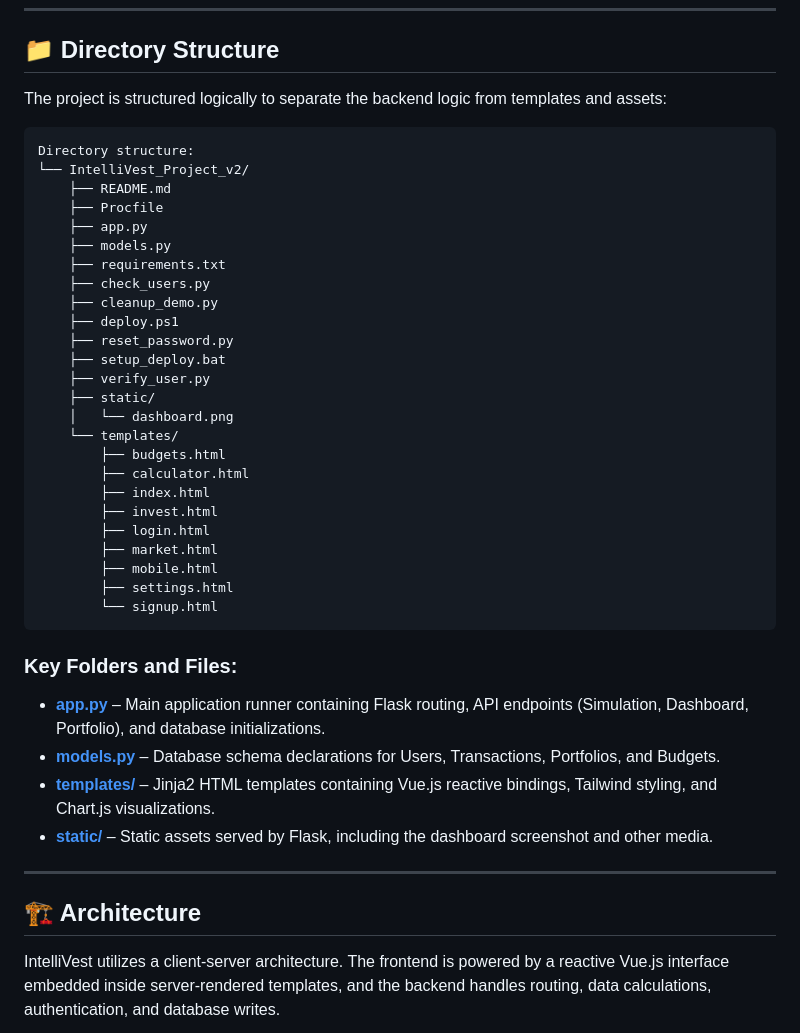
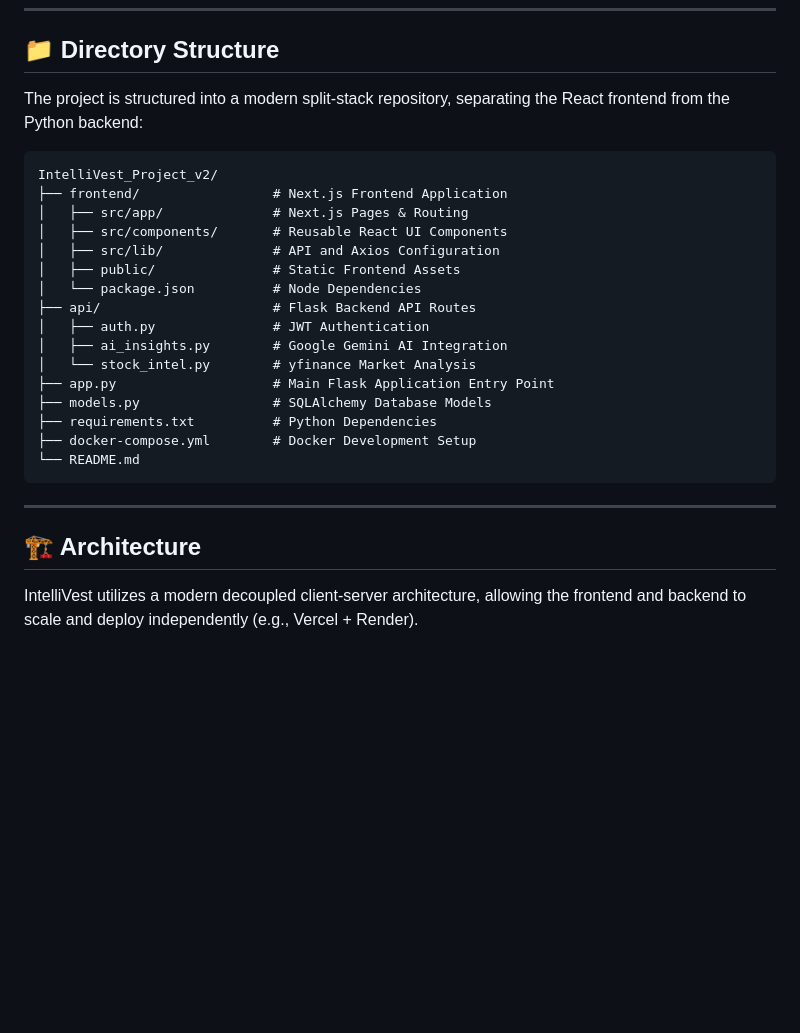
Before and after one commit to Saifan-01/IntelliVest_Project_v2, a Markdown page: README.md, the part around one of its changes. Rendered like a GitHub page; blank space fills up the shorter version.

Commit message:
docs: completely rewrite README for v2 split architecture and add live deploy links

````diff
--- a/README.md
+++ b/README.md
@@ -42,47 +41,32 @@ The application integrates the **Yahoo Finance (yfinance) API** for real-time ma
 
 ## 📁 Directory Structure
 
-The project is structured logically to separate the backend logic from templates and assets:
+The project is structured into a modern split-stack repository, separating the React frontend from the Python backend:
 
 ```
-Directory structure:
-└── IntelliVest_Project_v2/
-    ├── README.md
-    ├── Procfile
-    ├── app.py
-    ├── models.py
-    ├── requirements.txt
-    ├── check_users.py
-    ├── cleanup_demo.py
-    ├── deploy.ps1
-    ├── reset_password.py
-    ├── setup_deploy.bat
-    ├── verify_user.py
-    ├── static/
-    │   └── dashboard.png
-    └── templates/
-        ├── budgets.html
-        ├── calculator.html
-        ├── index.html
-        ├── invest.html
-        ├── login.html
-        ├── market.html
-        ├── mobile.html
-        ├── settings.html
-        └── signup.html
+IntelliVest_Project_v2/
+├── frontend/                 # Next.js Frontend Application
+│   ├── src/app/              # Next.js Pages & Routing
+│   ├── src/components/       # Reusable React UI Components
+│   ├── src/lib/              # API and Axios Configuration
+│   ├── public/               # Static Frontend Assets
+│   └── package.json          # Node Dependencies
+├── api/                      # Flask Backend API Routes
+│   ├── auth.py               # JWT Authentication
+│   ├── ai_insights.py        # Google Gemini AI Integration
+│   └── stock_intel.py        # yfinance Market Analysis
+├── app.py                    # Main Flask Application Entry Point
+├── models.py                 # SQLAlchemy Database Models
+├── requirements.txt          # Python Dependencies
+├── docker-compose.yml        # Docker Development Setup
+└── README.md
 ```
-
-### Key Folders and Files:
-- **[app.py](file:///c:/Users/SHAHLA/.gemini/antigravity-ide/scratch/IntelliVest_Project_v2/app.py)** – Main application runner containing Flask routing, API endpoints (Simulation, Dashboard, Portfolio), and database initializations.
-- **[models.py](file:///c:/Users/SHAHLA/.gemini/antigravity-ide/scratch/IntelliVest_Project_v2/models.py)** – Database schema declarations for Users, Transactions, Portfolios, and Budgets.
-- **[templates/](file:///c:/Users/SHAHLA/.gemini/antigravity-ide/scratch/IntelliVest_Project_v2/templates)** – Jinja2 HTML templates containing Vue.js reactive bindings, Tailwind styling, and Chart.js visualizations.
-- **[static/](file:///c:/Users/SHAHLA/.gemini/antigravity-ide/scratch/IntelliVest_Project_v2/static)** – Static assets served by Flask, including the dashboard screenshot and other media.
 
 ---
 
 ## 🏗️ Architecture
 
-IntelliVest utilizes a client-server architecture. The frontend is powered by a reactive Vue.js interface embedded inside server-rendered templates, and the backend handles routing, data calculations, authentication, and database writes.
+IntelliVest utilizes a modern decoupled client-server architecture, allowing the frontend and backend to scale and deploy independently (e.g., Vercel + Render).
 
 ```mermaid
 graph TD
````
Also changed, not shown: other parts of README.md (+60 -52 lines).
